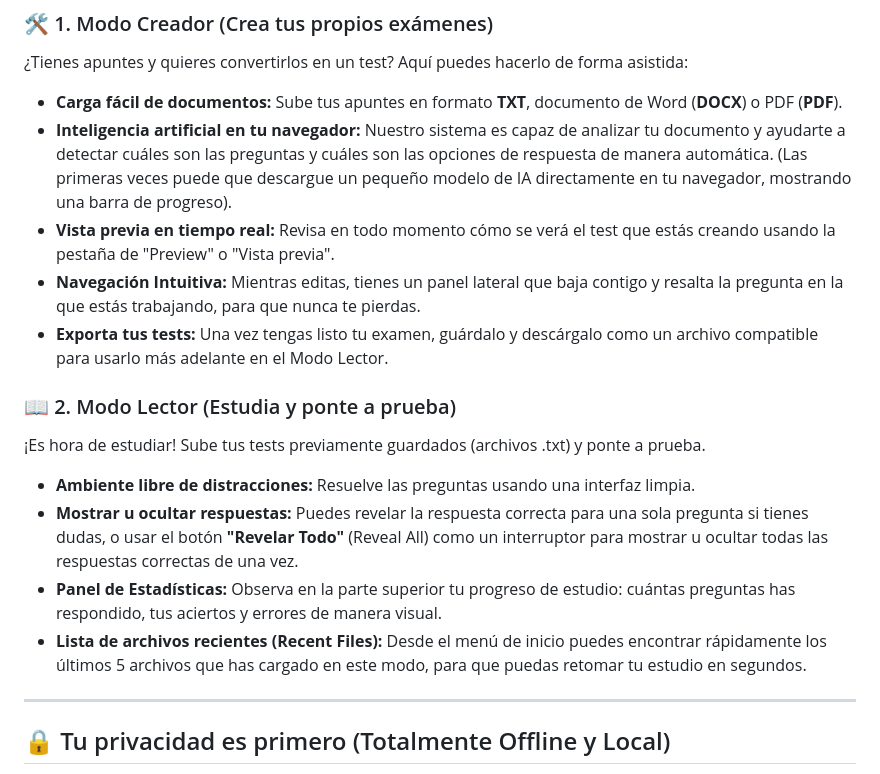
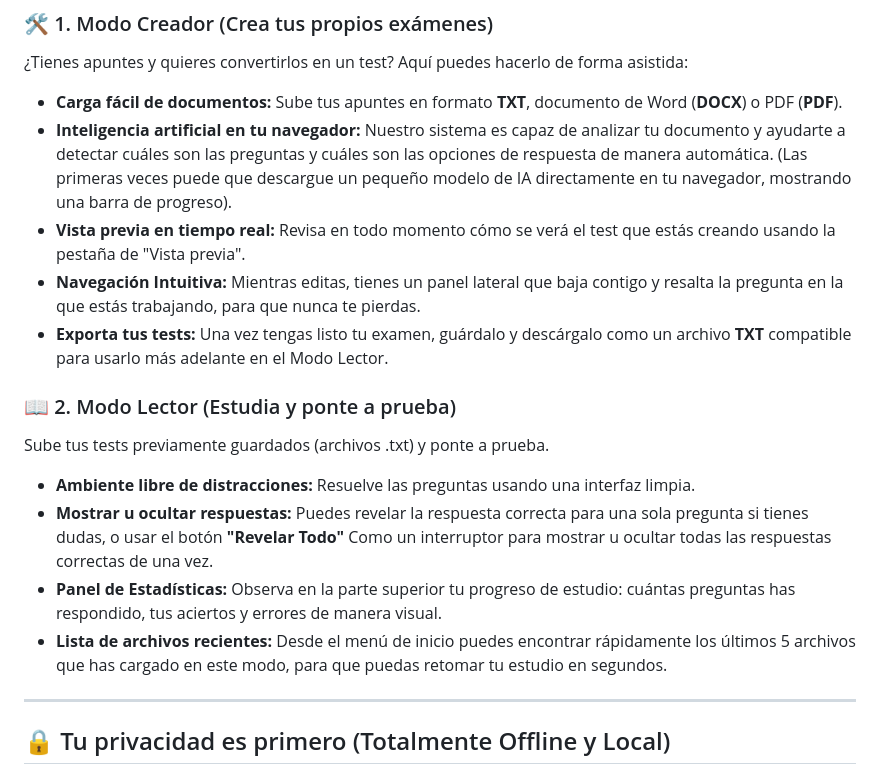
Before and after one commit to firogv96/Clon-Daypo, a Markdown page: README.md, the part around the change. GitHub-like rendering.

```diff
--- a/README.md
+++ b/README.md
@@ -16,18 +16,18 @@ Clon Daypo se divide en dos modos principales: el **Modo Creador** (para diseña
 
 - **Carga fácil de documentos:** Sube tus apuntes en formato **TXT**, documento de Word (**DOCX**) o PDF (**PDF**).
 - **Inteligencia artificial en tu navegador:** Nuestro sistema es capaz de analizar tu documento y ayudarte a detectar cuáles son las preguntas y cuáles son las opciones de respuesta de manera automática. (Las primeras veces puede que descargue un pequeño modelo de IA directamente en tu navegador, mostrando una barra de progreso).
-- **Vista previa en tiempo real:** Revisa en todo momento cómo se verá el test que estás creando usando la pestaña de "Preview" o "Vista previa".
+- **Vista previa en tiempo real:** Revisa en todo momento cómo se verá el test que estás creando usando la pestaña de "Vista previa".
 - **Navegación Intuitiva:** Mientras editas, tienes un panel lateral que baja contigo y resalta la pregunta en la que estás trabajando, para que nunca te pierdas.
-- **Exporta tus tests:** Una vez tengas listo tu examen, guárdalo y descárgalo como un archivo compatible para usarlo más adelante en el Modo Lector.
+- **Exporta tus tests:** Una vez tengas listo tu examen, guárdalo y descárgalo como un archivo **TXT** compatible para usarlo más adelante en el Modo Lector.
 
 ### 📖 2. Modo Lector (Estudia y ponte a prueba)
 
-¡Es hora de estudiar! Sube tus tests previamente guardados (archivos .txt) y ponte a prueba.
+Sube tus tests previamente guardados (archivos .txt) y ponte a prueba.
 
 - **Ambiente libre de distracciones:** Resuelve las preguntas usando una interfaz limpia.
-- **Mostrar u ocultar respuestas:** Puedes revelar la respuesta correcta para una sola pregunta si tienes dudas, o usar el botón **"Revelar Todo"** (Reveal All) como un interruptor para mostrar u ocultar todas las respuestas correctas de una vez.
+- **Mostrar u ocultar respuestas:** Puedes revelar la respuesta correcta para una sola pregunta si tienes dudas, o usar el botón **"Revelar Todo"** Como un interruptor para mostrar u ocultar todas las respuestas correctas de una vez.
 - **Panel de Estadísticas:** Observa en la parte superior tu progreso de estudio: cuántas preguntas has respondido, tus aciertos y errores de manera visual.
-- **Lista de archivos recientes (Recent Files):** Desde el menú de inicio puedes encontrar rápidamente los últimos 5 archivos que has cargado en este modo, para que puedas retomar tu estudio en segundos.
+- **Lista de archivos recientes:** Desde el menú de inicio puedes encontrar rápidamente los últimos 5 archivos que has cargado en este modo, para que puedas retomar tu estudio en segundos.
 
 ---
 
```
